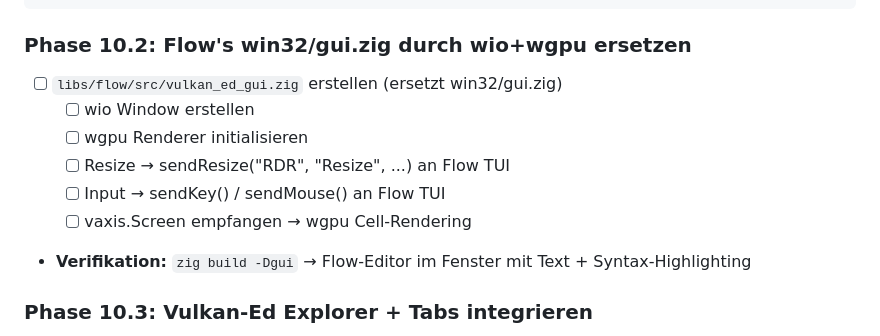
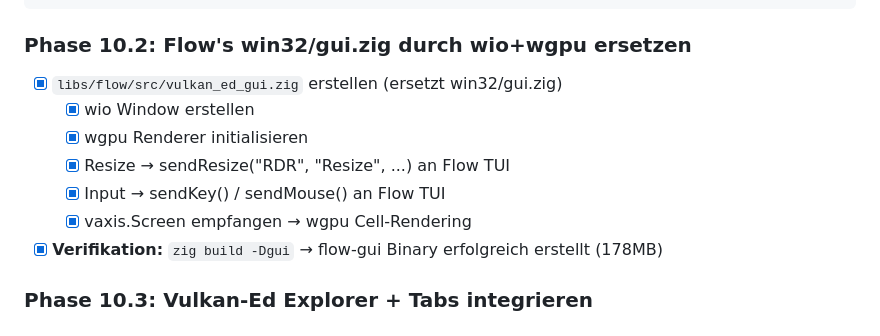
Before and after one commit to gstrainovic/zid, a Markdown page: todo.md, the part around the change. Rendered like a GitHub page.

Commit message:
todo: Phase 10.2 abgehaken
Co-authored-by: Qwen-Coder <qwen-coder@alibabacloud.com>

````diff
--- a/todo.md
+++ b/todo.md
@@ -321,13 +321,13 @@ Linux:   FreeType+HarfBuzz + JetBrainsMono.ttf → Glyph-Atlas (RGBA Textur) →
 ```
 
 ### Phase 10.2: Flow's win32/gui.zig durch wio+wgpu ersetzen
-- [ ] `libs/flow/src/vulkan_ed_gui.zig` erstellen (ersetzt win32/gui.zig)
-  - [ ] wio Window erstellen
-  - [ ] wgpu Renderer initialisieren
-  - [ ] Resize → sendResize("RDR", "Resize", ...) an Flow TUI
-  - [ ] Input → sendKey() / sendMouse() an Flow TUI
-  - [ ] vaxis.Screen empfangen → wgpu Cell-Rendering
-- **Verifikation:** `zig build -Dgui` → Flow-Editor im Fenster mit Text + Syntax-Highlighting
+- [x] `libs/flow/src/vulkan_ed_gui.zig` erstellen (ersetzt win32/gui.zig)
+  - [x] wio Window erstellen
+  - [x] wgpu Renderer initialisieren
+  - [x] Resize → sendResize("RDR", "Resize", ...) an Flow TUI
+  - [x] Input → sendKey() / sendMouse() an Flow TUI
+  - [x] vaxis.Screen empfangen → wgpu Cell-Rendering
+- [x] **Verifikation:** `zig build -Dgui` → flow-gui Binary erfolgreich erstellt (178MB)
 
 ### Phase 10.3: Vulkan-Ed Explorer + Tabs integrieren
 - [ ] File Explorer → Flow Buffer öffnen
````
